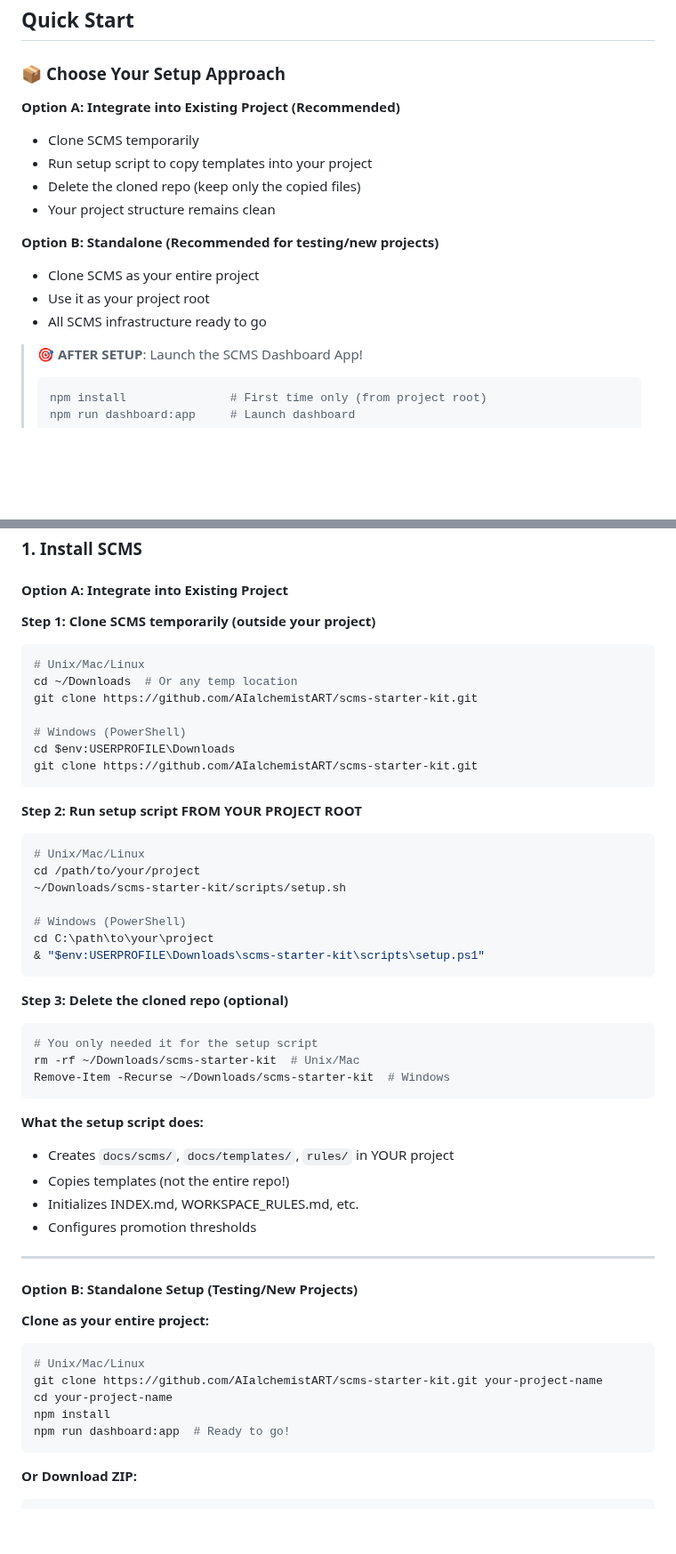
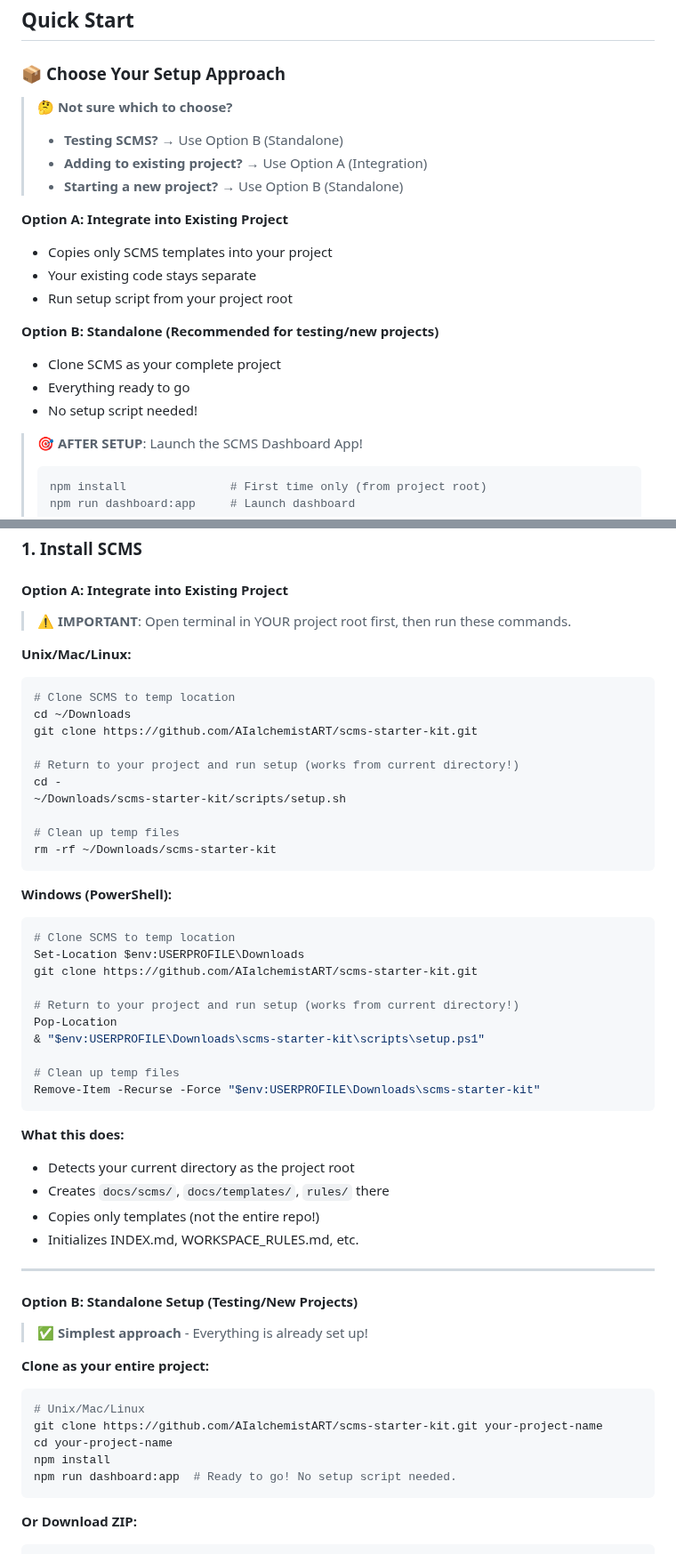
Before and after one commit to AIalchemistART/scms-starter-kit, a Markdown page: README.md, 2 parts joined by grey strips. Shown at 89% size. Drawn GitHub-style; blank space fills up the shorter version.

````diff
--- a/README.md
+++ b/README.md
@@ -270,16 +270,20 @@ SCMS's L0 layer (active memories) works differently depending on your IDE:
 
 ### 📦 **Choose Your Setup Approach**
 
-**Option A: Integrate into Existing Project (Recommended)**
-- Clone SCMS temporarily
-- Run setup script to copy templates into your project
-- Delete the cloned repo (keep only the copied files)
-- Your project structure remains clean
+> **🤔 Not sure which to choose?**
+> - **Testing SCMS?** → Use Option B (Standalone)
+> - **Adding to existing project?** → Use Option A (Integration)
+> - **Starting a new project?** → Use Option B (Standalone)
+
+**Option A: Integrate into Existing Project**
+- Copies only SCMS templates into your project
+- Your existing code stays separate
+- Run setup script from your project root
 
 **Option B: Standalone (Recommended for testing/new projects)**
-- Clone SCMS as your entire project
-- Use it as your project root
-- All SCMS infrastructure ready to go
+- Clone SCMS as your complete project
+- Everything ready to go
+- No setup script needed!
 
 > **🎯 AFTER SETUP**: Launch the SCMS Dashboard App!
 > ```bash
@@ -301,44 +305,47 @@ SCMS requires a set of **Global Rules** in your AI's system memory to enforce pr
 
 #### Option A: Integrate into Existing Project
 
-**Step 1: Clone SCMS temporarily (outside your project)**
+> **⚠️ IMPORTANT**: Open terminal in YOUR project root first, then run these commands.
+
+**Unix/Mac/Linux:**
 ```bash
-# Unix/Mac/Linux
-cd ~/Downloads  # Or any temp location
+# Clone SCMS to temp location
+cd ~/Downloads
 git clone https://github.com/AIalchemistART/scms-starter-kit.git
 
-# Windows (PowerShell)
-cd $env:USERPROFILE\Downloads
-git clone https://github.com/AIalchemistART/scms-starter-kit.git
+# Return to your project and run setup (works from current directory!)
+cd -
+~/Downloads/scms-starter-kit/scripts/setup.sh
+
+# Clean up temp files
+rm -rf ~/Downloads/scms-starter-kit
 ```
 
-**Step 2: Run setup script FROM YOUR PROJECT ROOT**
-```bash
-# Unix/Mac/Linux
-cd /path/to/your/project
-~/Downloads/scms-starter-kit/scripts/setup.sh
+**Windows (PowerShell):**
+```powershell
+# Clone SCMS to temp location
+Set-Location $env:USERPROFILE\Downloads
+git clone https://github.com/AIalchemistART/scms-starter-kit.git
 
-# Windows (PowerShell)
-cd C:\path\to\your\project
+# Return to your project and run setup (works from current directory!)
+Pop-Location
 & "$env:USERPROFILE\Downloads\scms-starter-kit\scripts\setup.ps1"
+
+# Clean up temp files
+Remove-Item -Recurse -Force "$env:USERPROFILE\Downloads\scms-starter-kit"
 ```
 
-**Step 3: Delete the cloned repo (optional)**
-```bash
-# You only needed it for the setup script
-rm -rf ~/Downloads/scms-starter-kit  # Unix/Mac
-Remove-Item -Recurse ~/Downloads/scms-starter-kit  # Windows
-```
-
-**What the setup script does:**
-- Creates `docs/scms/`, `docs/templates/`, `rules/` in YOUR project
-- Copies templates (not the entire repo!)
+**What this does:**
+- Detects your current directory as the project root
+- Creates `docs/scms/`, `docs/templates/`, `rules/` there
+- Copies only templates (not the entire repo!)
 - Initializes INDEX.md, WORKSPACE_RULES.md, etc.
-- Configures promotion thresholds
 
 ---
 
 #### Option B: Standalone Setup (Testing/New Projects)
+
+> **✅ Simplest approach** - Everything is already set up!
 
 **Clone as your entire project:**
 ```bash
@@ -346,7 +353,7 @@ Remove-Item -Recurse ~/Downloads/scms-starter-kit  # Windows
 git clone https://github.com/AIalchemistART/scms-starter-kit.git your-project-name
 cd your-project-name
 npm install
-npm run dashboard:app  # Ready to go!
+npm run dashboard:app  # Ready to go! No setup script needed.
 ```
 
 **Or Download ZIP:**
````
Also changed, not shown: SETUP.md (+51 -35 lines).
